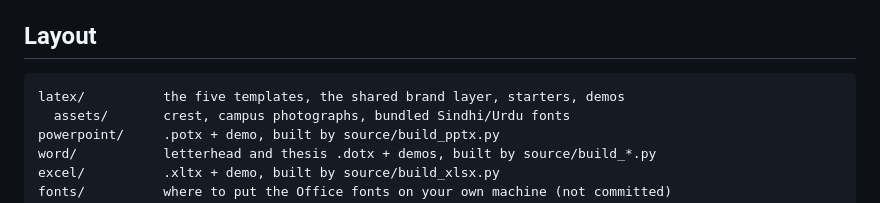
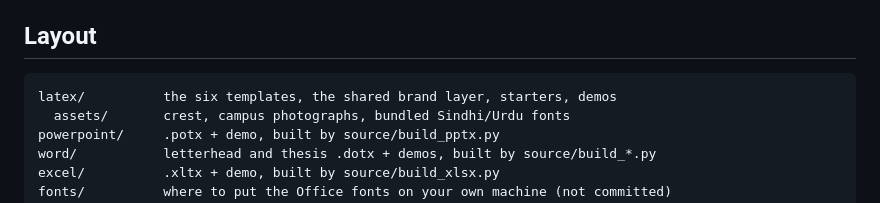
Before and after one commit to The-Shaikh-Ayaz-University-Shikarpur/SAUS-Branding, a Markdown page: README.md, the part around the change. Rendered like a GitHub page.

Commit message:
Count the exam class in the README's layout block

````diff
--- a/README.md
+++ b/README.md
@@ -82,7 +82,7 @@ Templates never name a font directly: they use the role macros
 ## Layout
 
 ```
-latex/          the five templates, the shared brand layer, starters, demos
+latex/          the six templates, the shared brand layer, starters, demos
   assets/       crest, campus photographs, bundled Sindhi/Urdu fonts
 powerpoint/     .potx + demo, built by source/build_pptx.py
 word/           letterhead and thesis .dotx + demos, built by source/build_*.py
````
